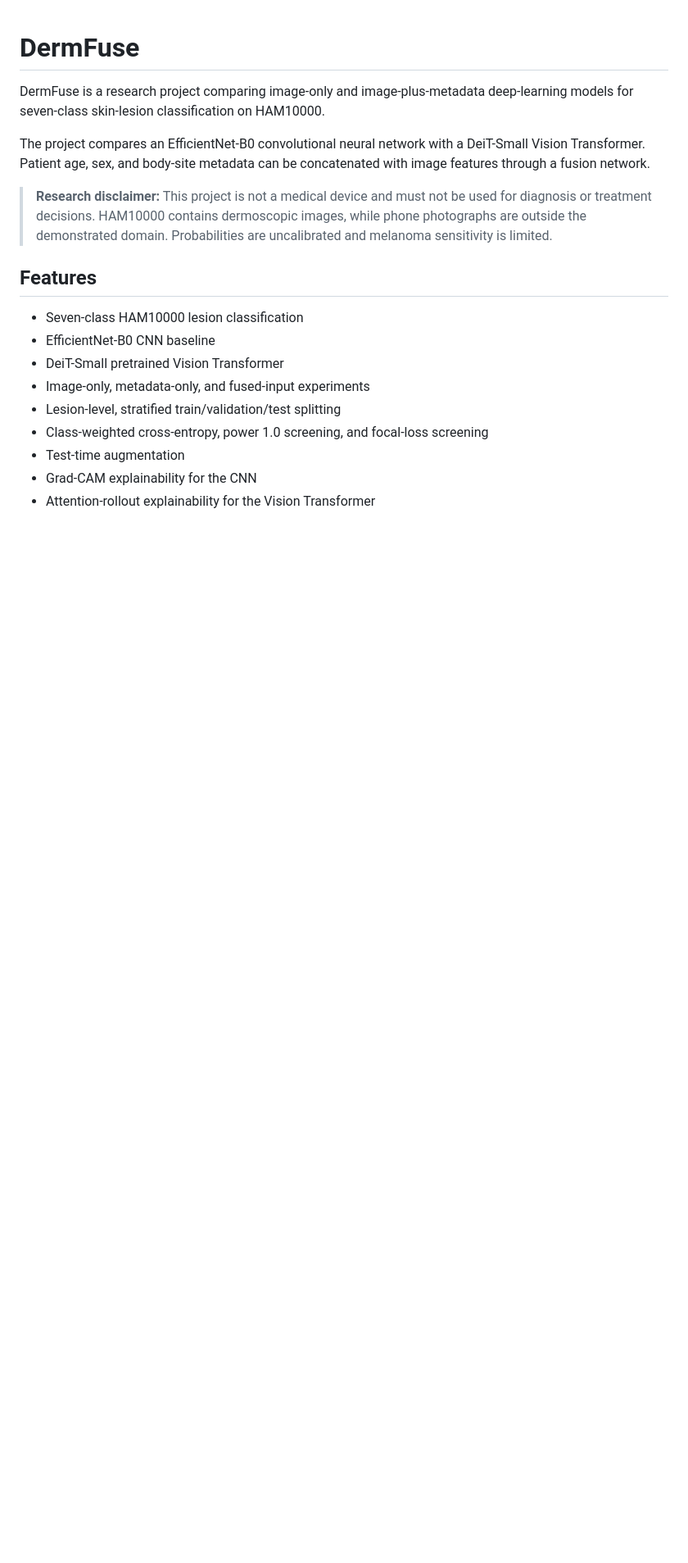
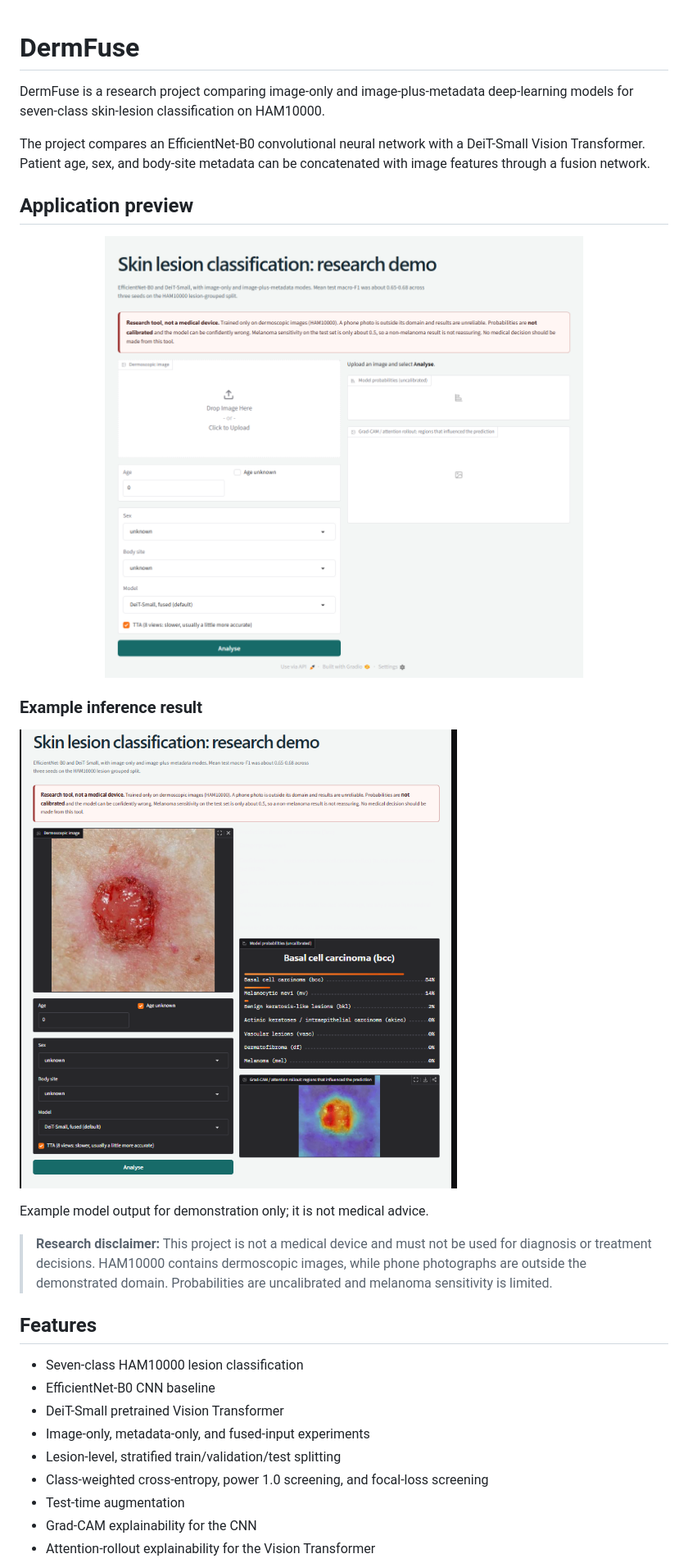
Before and after one commit to Mudit-sys/DermFuse-Skin-Lesion-Image-Metadata-Fusion, a Markdown page: README.md, the part around the change. Shown at 82% size. GitHub-like rendering; pictures changed too: assets/demo_prediction_screenshot.png (added), assets/demo_screenshot.png (added); blank space fills up the shorter version.

Commit message:
Update UI layout and add screenshots

```diff
--- a/README.md
+++ b/README.md
@@ -6,6 +6,16 @@ deep-learning models for seven-class skin-lesion classification on HAM10000.
 The project compares an EfficientNet-B0 convolutional neural network with a
 DeiT-Small Vision Transformer. Patient age, sex, and body-site metadata can be
 concatenated with image features through a fusion network.
+
+## Application preview
+
+![DermFuse application screenshot](assets/demo_screenshot.png)
+
+### Example inference result
+
+![DermFuse example prediction and heatmap](assets/demo_prediction_screenshot.png)
+
+Example model output for demonstration only; it is not medical advice.
 
 > **Research disclaimer:** This project is not a medical device and must not
 > be used for diagnosis or treatment decisions. HAM10000 contains dermoscopic
```
Also changed, not shown: 1 other file.
